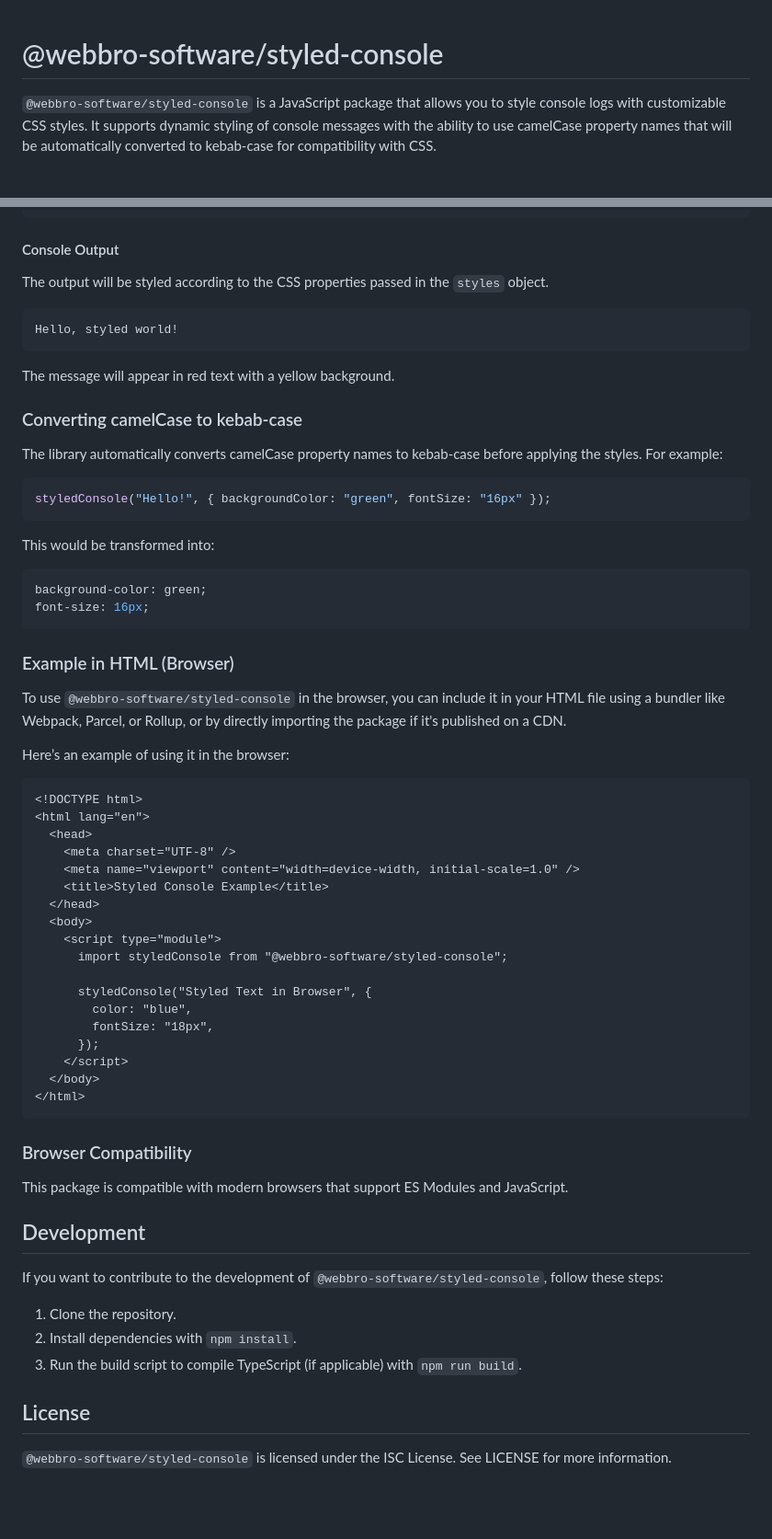
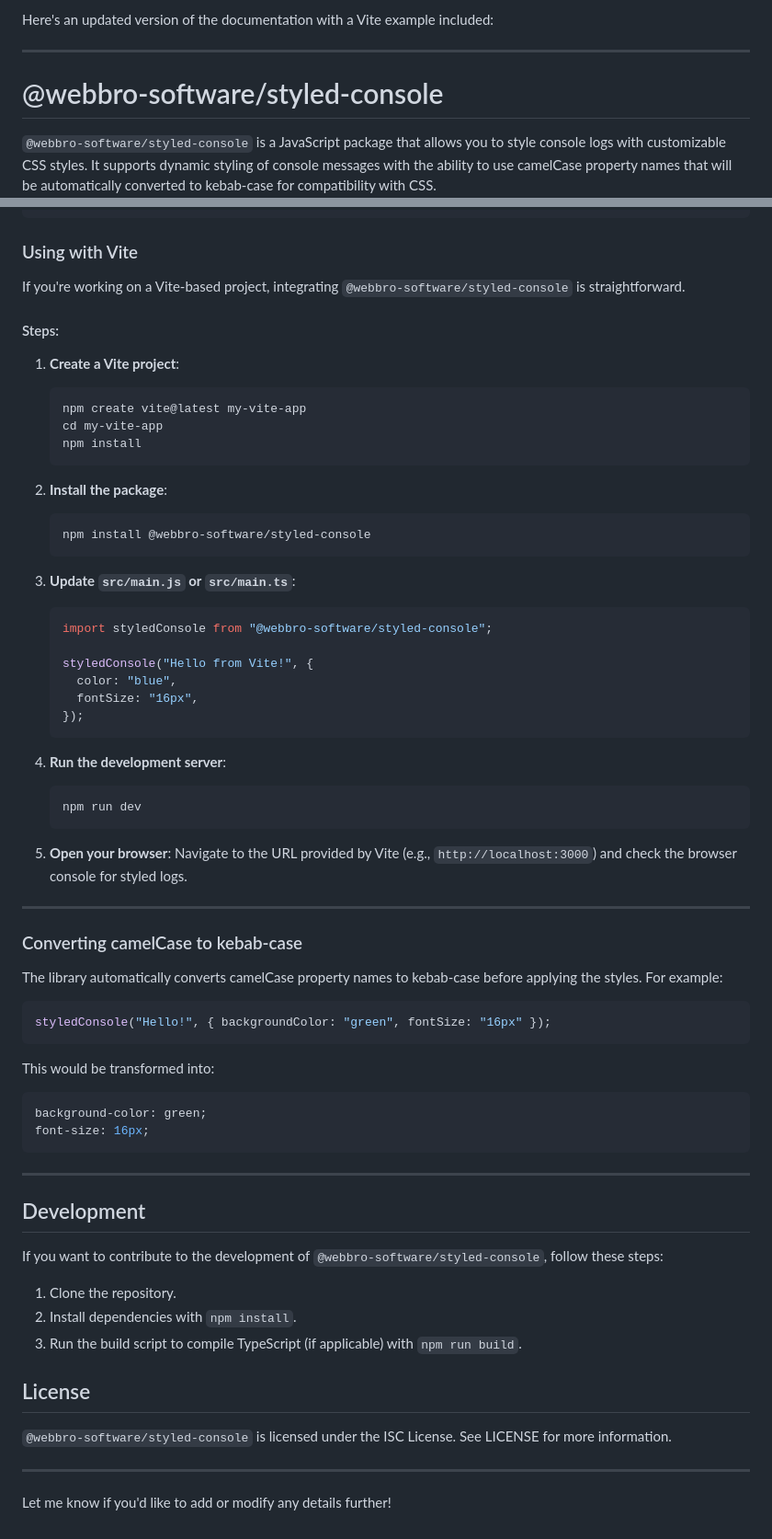
Before and after one commit to usmonovshohruxmirzo/styled-console, a Markdown page: README.md, 2 parts joined by grey strips. Shown at 92% size. Drawn GitHub-style; blank space fills up the shorter version.

Commit message:
docs: README.md

````diff
--- a/README.md
+++ b/README.md
@@ -1,3 +1,7 @@
+Here's an updated version of the documentation with a Vite example included:
+
+---
+
 # @webbro-software/styled-console
 
 `@webbro-software/styled-console` is a JavaScript package that allows you to style console logs with customizable CSS styles. It supports dynamic styling of console messages with the ability to use camelCase property names that will be automatically converted to kebab-case for compatibility with CSS.
@@ -60,15 +58,47 @@ styledConsole("This is a styled message!", {
 });
 ```
 
-#### Console Output
+### Using with Vite
 
-The output will be styled according to the CSS properties passed in the `styles` object.
+If you're working on a Vite-based project, integrating `@webbro-software/styled-console` is straightforward.
 
-```text
-Hello, styled world!
-```
+#### Steps:
 
-The message will appear in red text with a yellow background.
+1. **Create a Vite project**:
+
+   ```bash
+   npm create vite@latest my-vite-app
+   cd my-vite-app
+   npm install
+   ```
+
+2. **Install the package**:
+
+   ```bash
+   npm install @webbro-software/styled-console
+   ```
+
+3. **Update `src/main.js` or `src/main.ts`**:
+
+   ```javascript
+   import styledConsole from "@webbro-software/styled-console";
+
+   styledConsole("Hello from Vite!", {
+     color: "blue",
+     fontSize: "16px",
+   });
+   ```
+
+4. **Run the development server**:
+
+   ```bash
+   npm run dev
+   ```
+
+5. **Open your browser**:
+   Navigate to the URL provided by Vite (e.g., `http://localhost:3000`) and check the browser console for styled logs.
+
+---
 
 ### Converting camelCase to kebab-case
 
@@ -85,36 +115,7 @@ background-color: green;
 font-size: 16px;
 ```
 
-### Example in HTML (Browser)
-
-To use `@webbro-software/styled-console` in the browser, you can include it in your HTML file using a bundler like Webpack, Parcel, or Rollup, or by directly importing the package if it's published on a CDN.
-
-Here’s an example of using it in the browser:
-
-```html
-<!DOCTYPE html>
-<html lang="en">
-  <head>
-    <meta charset="UTF-8" />
-    <meta name="viewport" content="width=device-width, initial-scale=1.0" />
-    <title>Styled Console Example</title>
-  </head>
-  <body>
-    <script type="module">
-      import styledConsole from "@webbro-software/styled-console";
-
-      styledConsole("Styled Text in Browser", {
-        color: "blue",
-        fontSize: "18px",
-      });
-    </script>
-  </body>
-</html>
-```
-
-### Browser Compatibility
-
-This package is compatible with modern browsers that support ES Modules and JavaScript.
+---
 
 ## Development
 
@@ -127,3 +128,7 @@ If you want to contribute to the development of `@webbro-software/styled-console
 ## License
 
 `@webbro-software/styled-console` is licensed under the ISC License. See LICENSE for more information.
+
+---
+
+Let me know if you'd like to add or modify any details further!
````
Also changed, not shown: other parts of README.md (+3 -9 lines).
